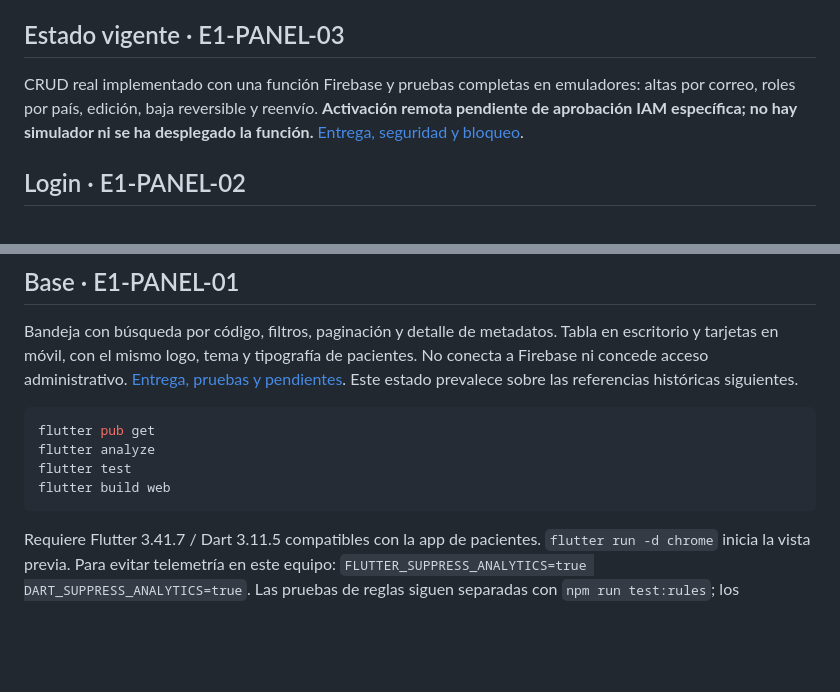
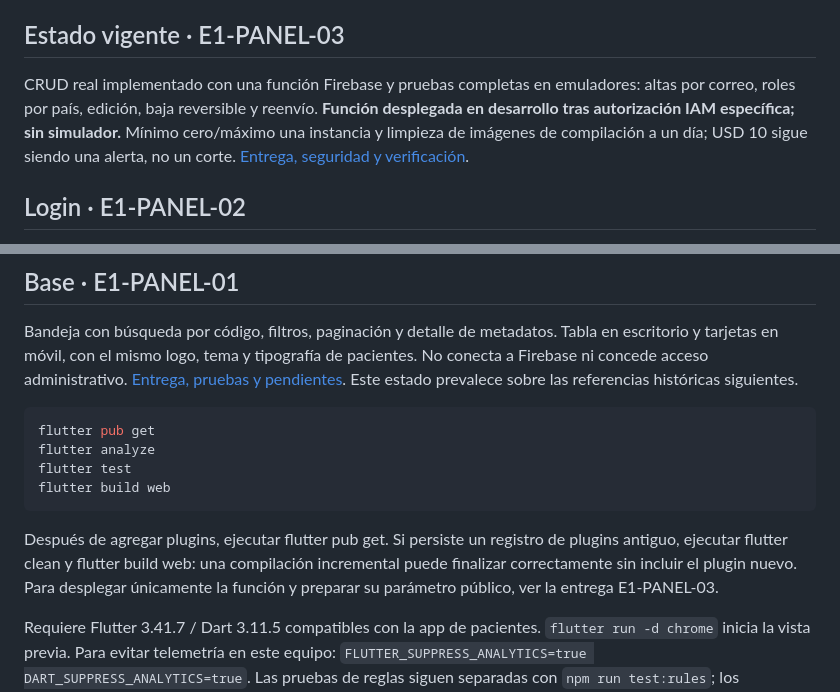
Before and after one commit to ronelisaac/2daopinion-panel, a Markdown page: README.md, 2 parts joined by grey strips. Drawn GitHub-style; blank space fills up the shorter version.

````diff
--- a/README.md
+++ b/README.md
@@ -4,7 +4,7 @@ Base Flutter web para administración y portal médico. Login Firebase conectado
 
 ## Estado vigente · E1-PANEL-03
 
-CRUD real implementado con una función Firebase y pruebas completas en emuladores: altas por correo, roles por país, edición, baja reversible y reenvío. **Activación remota pendiente de aprobación IAM específica; no hay simulador ni se ha desplegado la función.** [Entrega, seguridad y bloqueo](docs/E1-PANEL-03-USUARIOS.md).
+CRUD real implementado con una función Firebase y pruebas completas en emuladores: altas por correo, roles por país, edición, baja reversible y reenvío. **Función desplegada en desarrollo tras autorización IAM específica; sin simulador.** Mínimo cero/máximo una instancia y limpieza de imágenes de compilación a un día; USD 10 sigue siendo una alerta, no un corte. [Entrega, seguridad y verificación](docs/E1-PANEL-03-USUARIOS.md).
 
 ## Login · E1-PANEL-02
 
@@ -20,6 +20,8 @@ flutter analyze
 flutter test
 flutter build web
 ```
+
+Después de agregar plugins, ejecutar flutter pub get. Si persiste un registro de plugins antiguo, ejecutar flutter clean y flutter build web: una compilación incremental puede finalizar correctamente sin incluir el plugin nuevo. Para desplegar únicamente la función y preparar su parámetro público, ver la entrega E1-PANEL-03.
 
 Requiere Flutter 3.41.7 / Dart 3.11.5 compatibles con la app de pacientes. `flutter run -d chrome` inicia la vista previa. Para evitar telemetría en este equipo: `FLUTTER_SUPPRESS_ANALYTICS=true DART_SUPPRESS_ANALYTICS=true`. Las pruebas de reglas siguen separadas con `npm run test:rules`; los candidatos locales y su historial se describen en [firebase/README.md](firebase/README.md), sin autorizar su despliegue.
 
````
Also changed, not shown: AGENTS.md (+1 -1 lines), docs/E1-PANEL-03-USUARIOS.md (+13 -6 lines).
